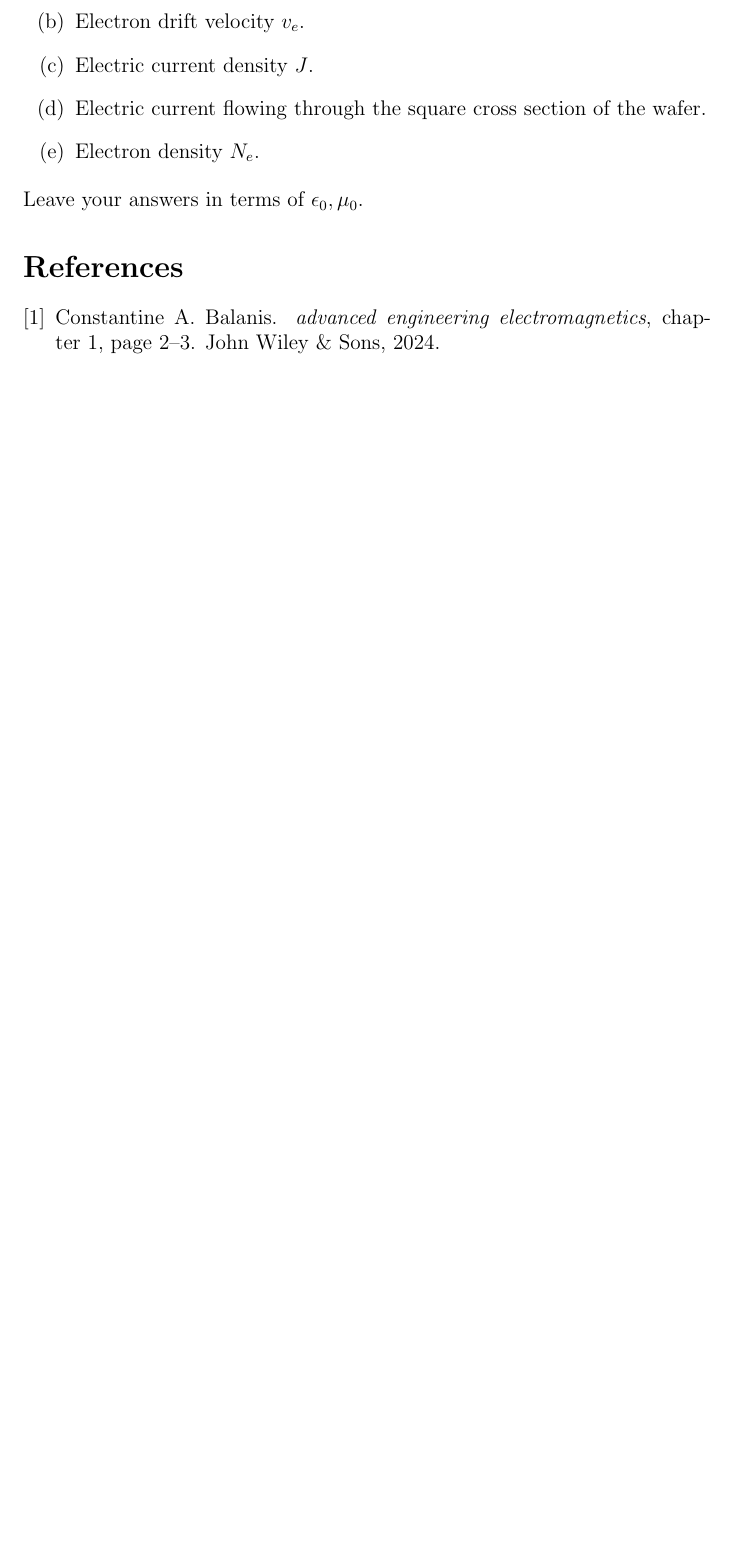
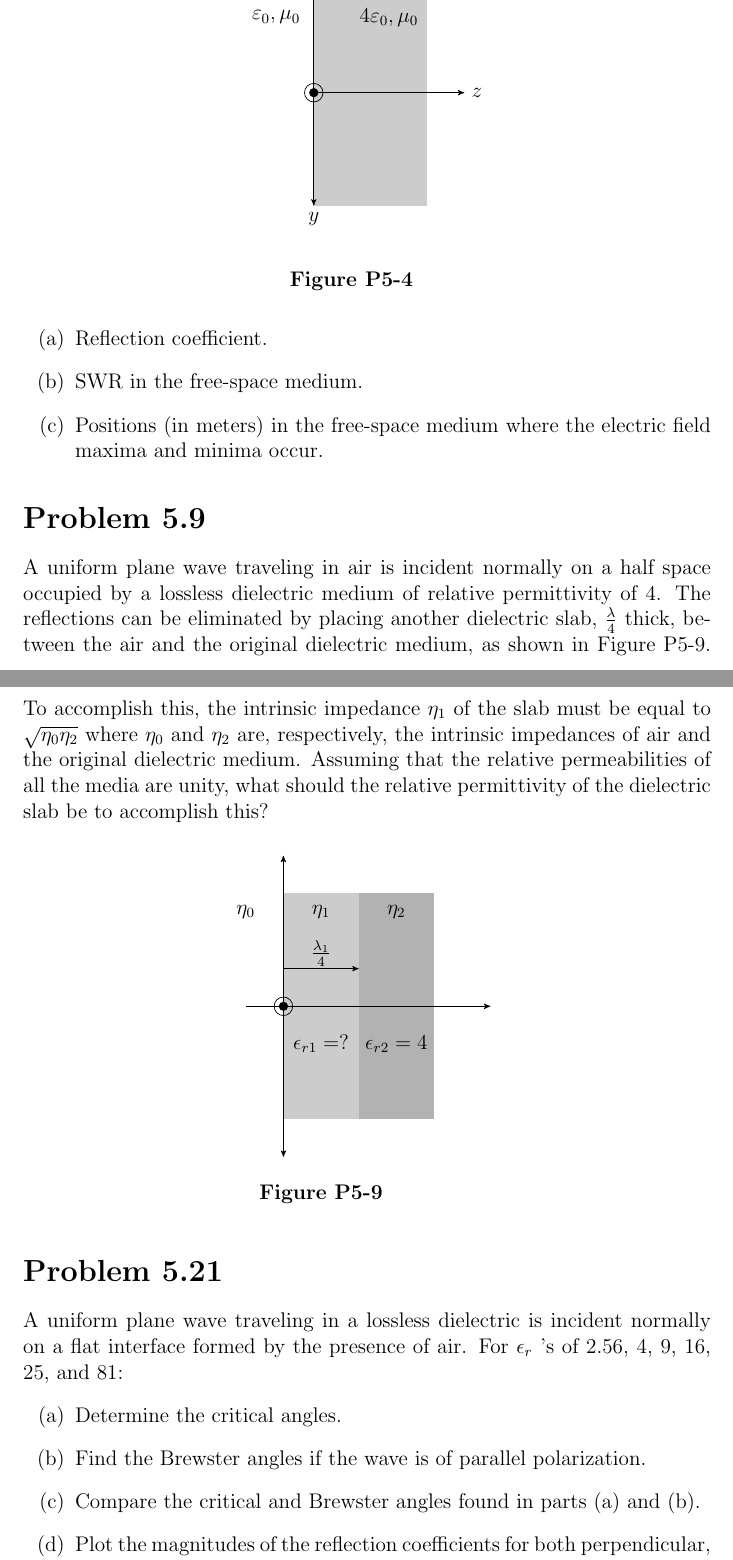
Before and after one commit to Mgomez-01/advanced_EM, a LaTeX problem sheet (hw/hw2/main.tex): part of page 3 of 3 before the commit and two parts of pages 4 and 5 of 6 after it, the two joined at a grey line, cut at the place of the change, the shorter picture padded with empty space. Compiled offline with pdfLaTeX; a LaTeX package or settings file that is missing is left out.

Commit message:
updating the files for hw2

```diff
--- a/hw/hw2/main.tex
+++ b/hw/hw2/main.tex
@@ -10,6 +10,8 @@
 \usepackage{amsmath}
 \usepackage{amssymb}
 \usepackage{cancel}
+\usepackage{tikz}
+\usetikzlibrary{arrows}
 
 \DTMsavenow{now}
 \DTMsavedate{DueDate}{2024-02-4}
@@ -111,4 +115,0 @@ Discuss the boundary conditions for $\bm{\mathcal{E}}$, $\bm{\mathcal{H}}$, $\bm
-    \item[(b)] Electron drift velocity \( v_e \).
-    \item[(c)] Electric current density \( J \).
-    \item[(d)] Electric current flowing through the square cross section of the wafer.
-    \item[(e)] Electron density \( N_e \).
@@ -115,3 +121,2 @@ Discuss the boundary conditions for $\bm{\mathcal{E}}$, $\bm{\mathcal{H}}$, $\bm
 \end{itemize}
-Leave your answers in terms of \( \epsilon_0, \mu_0 \).
 
@@ -118,3 +140,84 @@ Leave your answers in terms of \( \epsilon_0, \mu_0 \).
+\begin{center}
+\begin{tikzpicture}[scale=1.5, axis/.style={->, >=stealth'}]
+
+% Draw the shaded area
+\fill[gray!40] (0,-1.5) -- (1.5,-1.5) -- (1.5,1.5) -- (0,1.5) -- cycle;
+% Define the axis
+\draw[axis] (0,0)  -- (2,0) node(xline)[right] {$z$};
+\draw[axis] (0,0) -- (0,2) node(yline)[above] {$x$};
+
+% Draw the circle at the origin
+\draw (0,0) circle (3.5pt);
+\fill[black] (0,0) circle (1.75pt);
+
+% Place the epsilon and mu labels
+\node at (-0.5,1) {$\varepsilon_0, \mu_0$};
+\node at (1,1) {$4\varepsilon_0, \mu_0$};
+
+% Draw the y axis
+\draw[axis] (0,0) -- (0,-1.5) node(yline)[below] {$y$};
+
+% Label the figure
+\node at (0.5,-2.5) {\textbf{Figure P5-4}};
+
+\end{tikzpicture}
+
+\end{center}
+\begin{itemize}
+  \item[(a)] Reflection coefficient.
+\item[(b)] SWR in the free-space medium.
+\item[(c)] Positions (in meters) in the free-space
+medium where the electric field maxima
+and minima occur.
+\end{itemize}
+
+\section*{Problem 5.9}
+
+A uniform plane wave traveling in air is incident normally on a half space occupied by a lossless dielectric medium of relative permittivity of 4. The reflections can be eliminated by placing another dielectric slab, $\frac{\lambda}{4}$ thick, between the air and the original dielectric medium, as shown in Figure P5-9. To accomplish this, the intrinsic impedance $\eta_1$ of the slab must be equal to $\sqrt{\eta_0\eta_2}$ where $\eta_0$ and $\eta_2$ are, respectively, the intrinsic impedances of air and the original dielectric medium. Assuming that the relative permeabilities of all the media are unity, what should the relative permittivity of the dielectric slab be to accomplish this?
+\begin{center}
+\begin{tikzpicture}[scale=1.5, axis/.style={->, >=stealth'}]
+
+% Draw the shaded area
+\fill[gray!40] (0,-1.5) -- (1.5,-1.5) -- (1.5,1.5) -- (0,1.5) -- cycle;
+\fill[gray!60] (1,-1.5) -- (2,-1.5) -- (2,1.5) -- (1,1.5) -- cycle;
+% Define the axis
+\draw[axis] (-.5,0)  -- (2.75,0) node(xline)[right] {};
+\draw[axis] (0,0) -- (0,2) node(yline)[above] {};
+\draw[axis] (0,.5) -- (1,.5) node(yline)[] {};
+\node at (.5,.7) {$\frac{\lambda_1}{4}$};
+
+% Draw the circle at the origin
+\draw (0,0) circle (3.5pt);
+\fill[black] (0,0) circle (1.75pt);
+
+% Place the epsilon and mu labels
+\node at (-0.5,1.25) {$\eta_0$};
+\node at (.5,1.25) {$\eta_1$};
+\node at (.5,-.5) {$\epsilon_{r1}=?$};
+\node at (1.5,1.25) {$\eta_2$};
+\node at (1.5,-.5) {$\epsilon_{r2}=4$};
+
+% Draw the y axis
+\draw[axis] (0,0) -- (0,-2) node(yline)[below] {};
+
+% Label the figure
+\node at (0.5,-2.5) {\textbf{Figure P5-9}};
+
+\end{tikzpicture}
+
+\end{center}
+
+
+\section*{Problem 5.21}
+A uniform plane wave traveling in a lossless dielectric is incident normally on a flat interface formed by the presence of air. For $\epsilon_r$ ’s of 2.56, 4, 9, 16, 25, and 81:
+\begin{itemize}
+\item[(a)] Determine the critical angles.
+\item[(b)] Find the Brewster angles if the wave is of parallel polarization.
+\item[(c)] Compare the critical and Brewster angles found in parts (a) and (b).
+\item[(d)] Plot the magnitudes of the reflection coefficients for both perpendicular, $|\Gamma_{\perp}|$ , and parallel, $|\Gamma_{\parallel}|$, polarizations versus incidence angle.
+\item[(e)] Plot the phase (in degrees) of the reflection coefficients for both perpendicular
+and parallel polarizations versus incidence angle.
+\end{itemize}
 
 % References (if any)
 \bibliographystyle{plain}
```
Also changed, not shown: hw/hw2/images/fig_p5-4.png (added), hw/hw2/main.bbl, hw/hw2/main.pdf, hw/hw2/main.tex (31 more changed lines), 4 other files.
